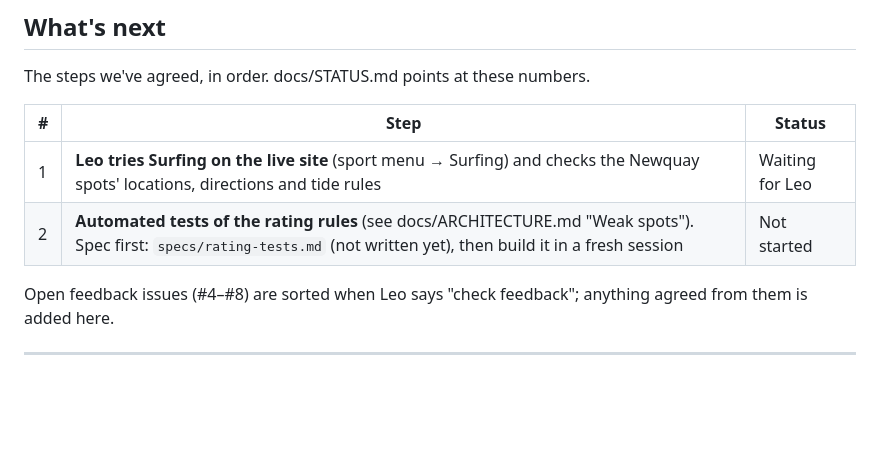
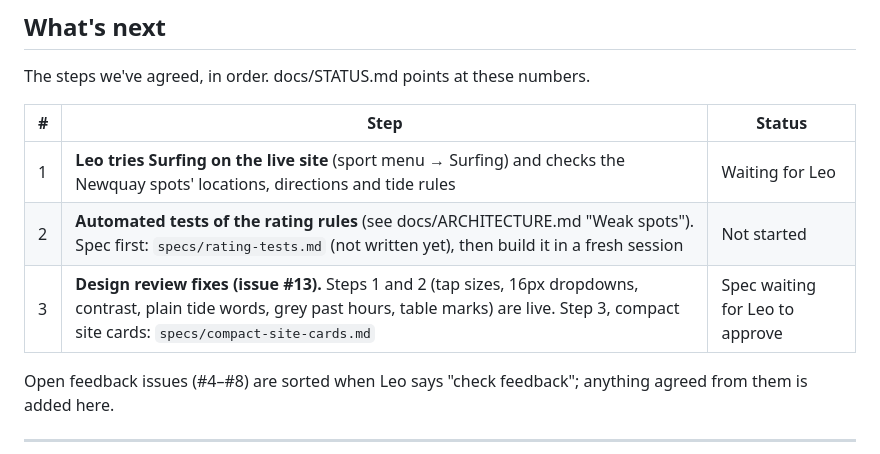
Before and after one commit to leo-hyde/sport-conditions, a Markdown page: SPEC.md, the part around the change. GitHub-like rendering; blank space fills up the shorter version.

Commit message:
Spec for compact site cards (design review step 3), for Leo to approve
Co-Authored-By: Claude Sonnet 5.5 <noreply@anthropic.com>

```diff
--- a/SPEC.md
+++ b/SPEC.md
@@ -288,6 +288,7 @@ The steps we've agreed, in order. docs/STATUS.md points at these numbers.
 |---|---|---|
 | 1 | **Leo tries Surfing on the live site** (sport menu → Surfing) and checks the Newquay spots' locations, directions and tide rules | Waiting for Leo |
 | 2 | **Automated tests of the rating rules** (see docs/ARCHITECTURE.md "Weak spots"). Spec first: `specs/rating-tests.md` (not written yet), then build it in a fresh session | Not started |
+| 3 | **Design review fixes (issue #13).** Steps 1 and 2 (tap sizes, 16px dropdowns, contrast, plain tide words, grey past hours, table marks) are live. Step 3, compact site cards: `specs/compact-site-cards.md` | Spec waiting for Leo to approve |
 
 Open feedback issues (#4–#8) are sorted when Leo says "check feedback";
 anything agreed from them is added here.
```
Also changed, not shown: specs/compact-site-cards.md (added, +64 -0 lines).
